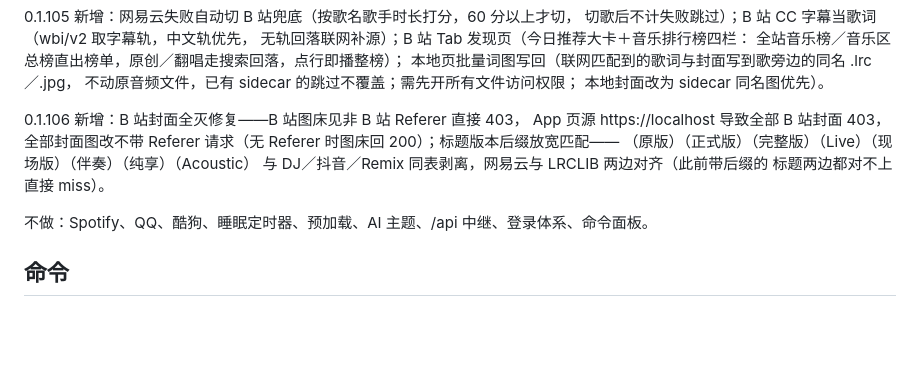
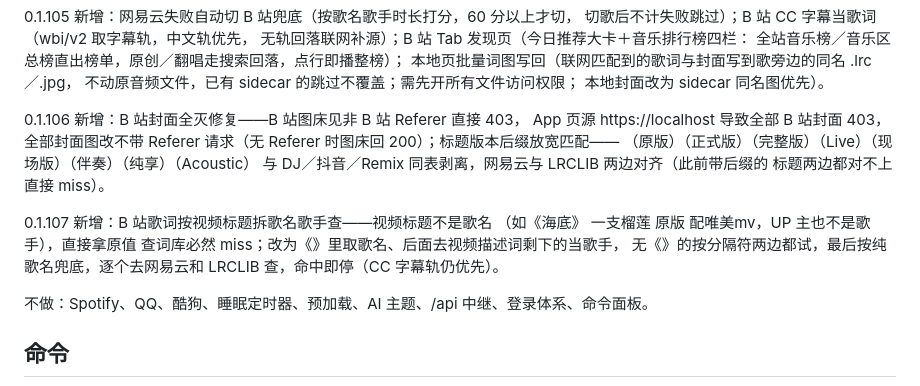
Before and after one commit to anransu983-sketch/zhixiang, a Markdown page: README.md, the part around the change. GitHub-like rendering; blank space fills up the shorter version.

Commit message:
README：同步 0.1.107 功能清单

```diff
--- a/README.md
+++ b/README.md
@@ -93,6 +93,12 @@ Referer 请求（无 Referer 时图床回 200）；标题版本后缀放宽匹
 与 DJ／抖音／Remix 同表剥离，网易云与 LRCLIB 两边对齐（此前带后缀的
 标题两边都对不上直接 miss）。
 
+0.1.107 新增：B 站歌词按视频标题拆歌名歌手查——视频标题不是歌名
+（如《海底》 一支榴莲 原版 配唯美mv，UP 主也不是歌手），直接拿原值
+查词库必然 miss；改为《》里取歌名、后面去视频描述词剩下的当歌手，
+无《》的按分隔符两边都试，最后按纯歌名兜底，逐个去网易云和 LRCLIB
+查，命中即停（CC 字幕轨仍优先）。
+
 不做：Spotify、QQ、酷狗、睡眠定时器、预加载、AI 主题、/api 中继、登录体系、命令面板。
 
 ## 命令
```
